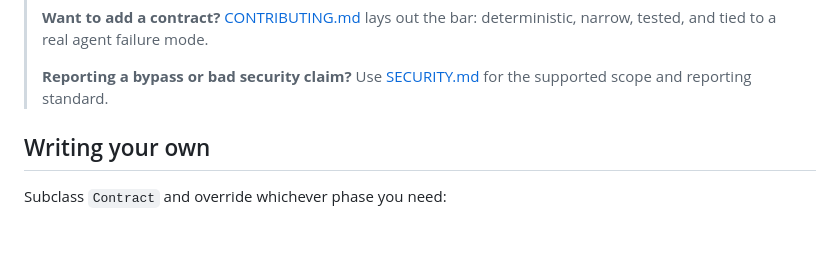
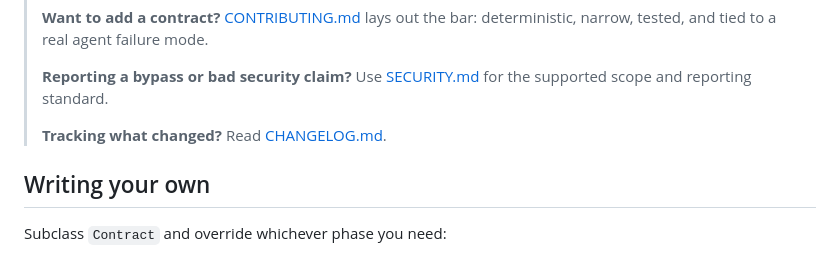
Before and after one commit to impartshadow/agent-contracts, a Markdown page: README.md, the part around the change. Rendered like a GitHub page; blank space fills up the shorter version.

Commit message:
docs: add changelog

```diff
--- a/README.md
+++ b/README.md
@@ -121,6 +121,8 @@ tighten them for your own system.
 >
 > **Reporting a bypass or bad security claim?** Use [SECURITY.md](SECURITY.md)
 > for the supported scope and reporting standard.
+>
+> **Tracking what changed?** Read [CHANGELOG.md](CHANGELOG.md).
 
 ## Writing your own
 
```
Also changed, not shown: CHANGELOG.md (added, +33 -0 lines).
